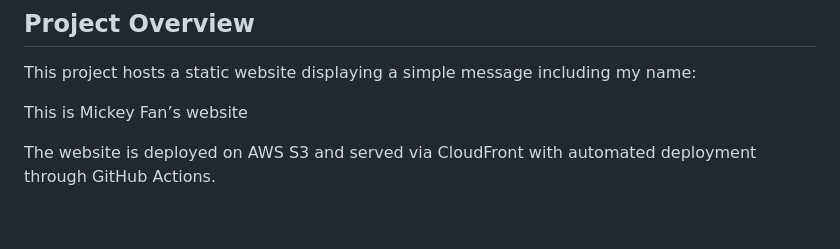
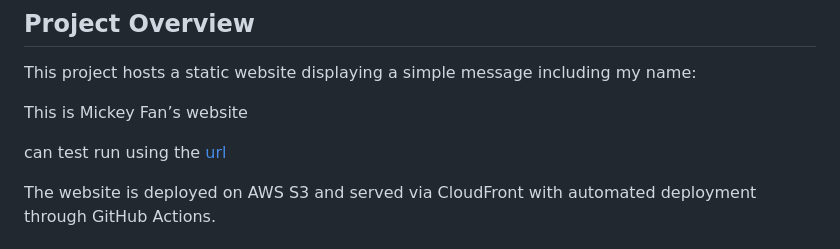
Before and after one commit to mickeyfan01/myweb, a Markdown page: README.md, the part around the change. Rendered like a GitHub page; blank space fills up the shorter version.

```diff
--- a/README.md
+++ b/README.md
@@ -8,6 +8,8 @@ This repository contains a solution for the Infrastructure Engineering challenge
 This project hosts a static website displaying a simple message including my name:
 
 This is Mickey Fan’s website
+
+can test run using the [url](https://dd054gwpxvlkp.cloudfront.net/)
 
 The website is deployed on AWS S3 and served via CloudFront with automated deployment through GitHub Actions.
 
```
